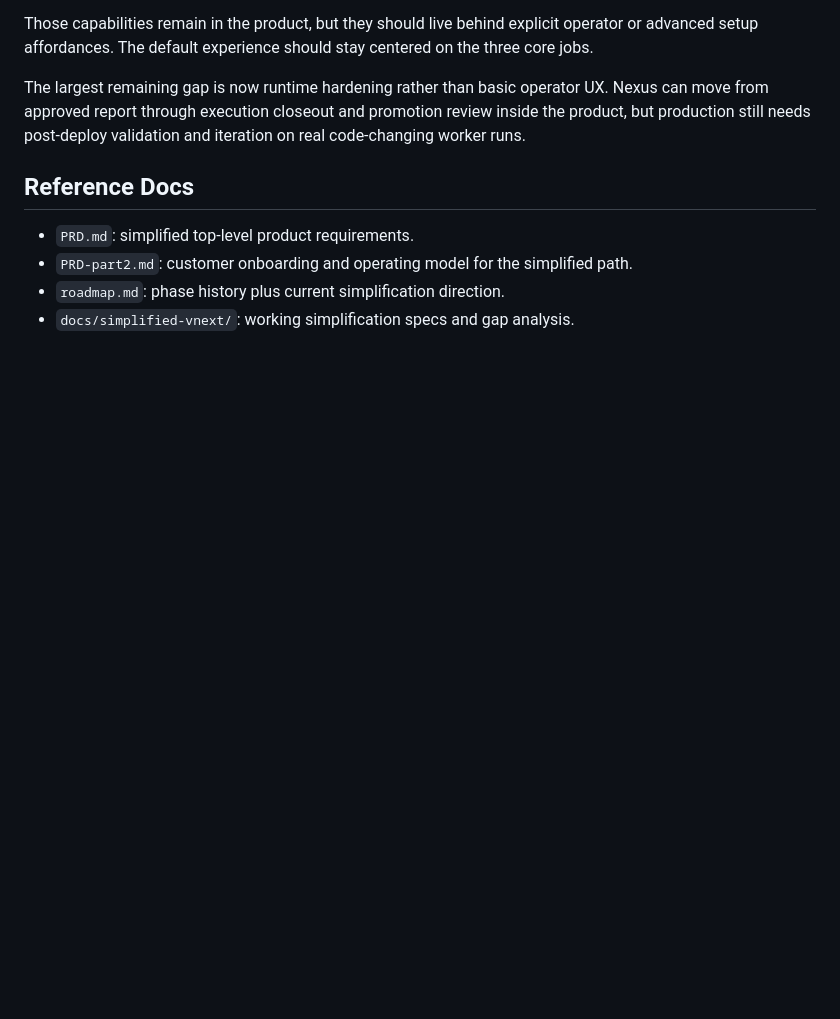
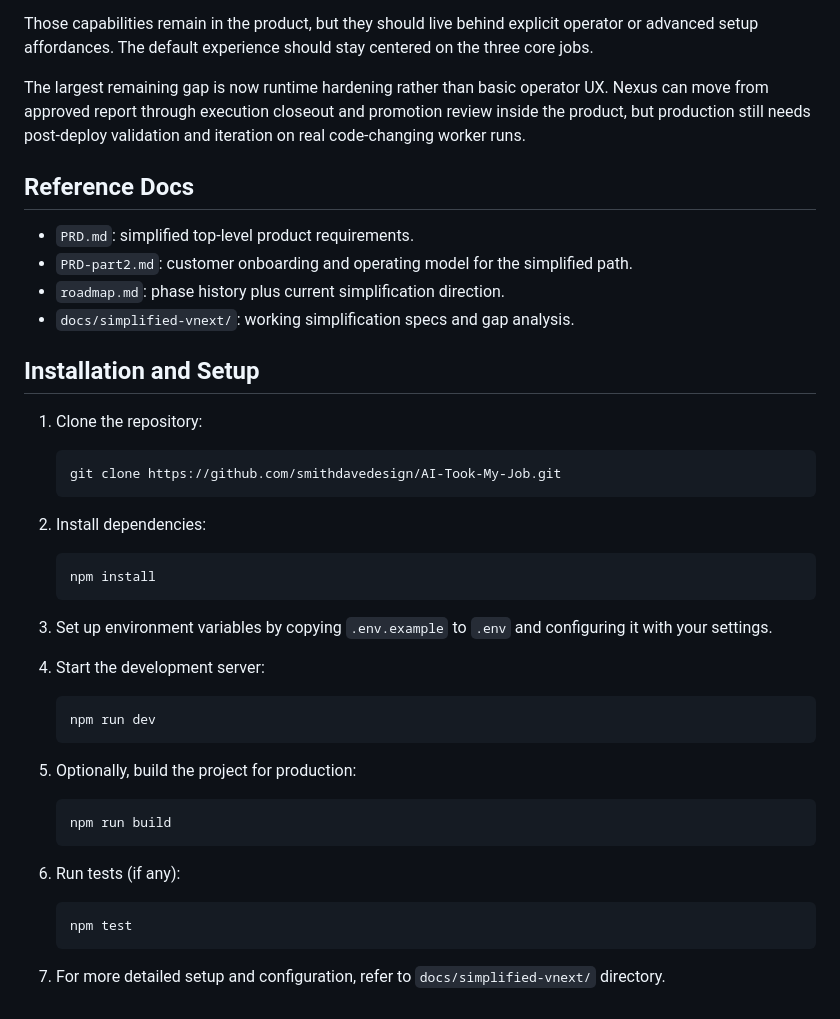
Before and after one commit to smithdavedesign/AI-Took-My-Job, a Markdown page: README.md, the part around the change. Rendered like a GitHub page; blank space fills up the shorter version.

Commit message:
docs: improve readme
Generated by RepoHQ Factory (M0 · local-agent). Verified by the repo's own checks before opening this draft PR.

````diff
--- a/README.md
+++ b/README.md
@@ -121,3 +121,33 @@ The largest remaining gap is now runtime hardening rather than basic operator UX
 - `PRD-part2.md`: customer onboarding and operating model for the simplified path.
 - `roadmap.md`: phase history plus current simplification direction.
 - `docs/simplified-vnext/`: working simplification specs and gap analysis.
+## Installation and Setup
+
+1. Clone the repository:
+   ```bash
+   git clone https://github.com/smithdavedesign/AI-Took-My-Job.git
+   ```
+
+2. Install dependencies:
+   ```bash
+   npm install
+   ```
+
+3. Set up environment variables by copying `.env.example` to `.env` and configuring it with your settings.
+
+4. Start the development server:
+   ```bash
+   npm run dev
+   ```
+
+5. Optionally, build the project for production:
+   ```bash
+   npm run build
+   ```
+
+6. Run tests (if any):
+   ```bash
+   npm test
+   ```
+
+7. For more detailed setup and configuration, refer to `docs/simplified-vnext/` directory.
````
